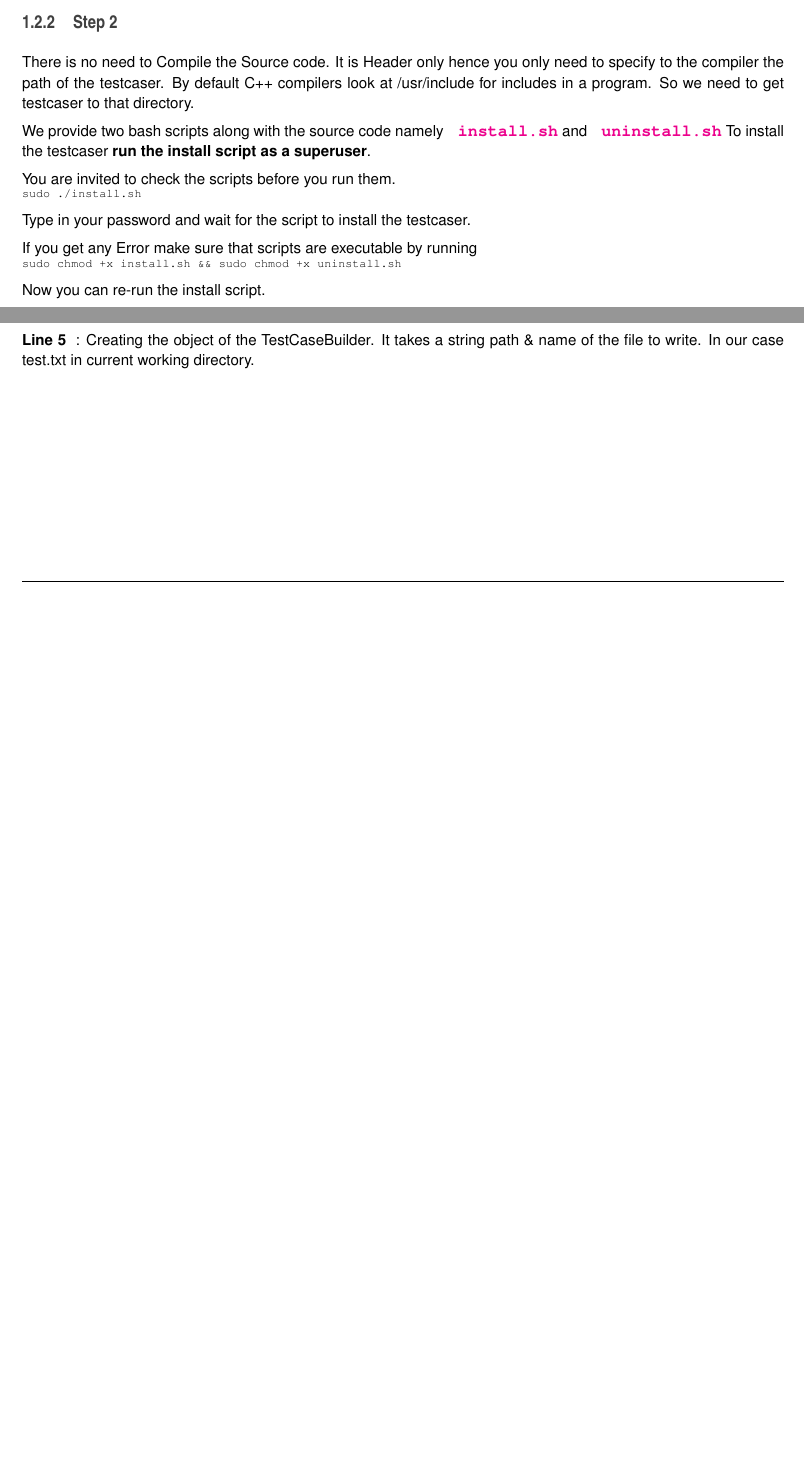
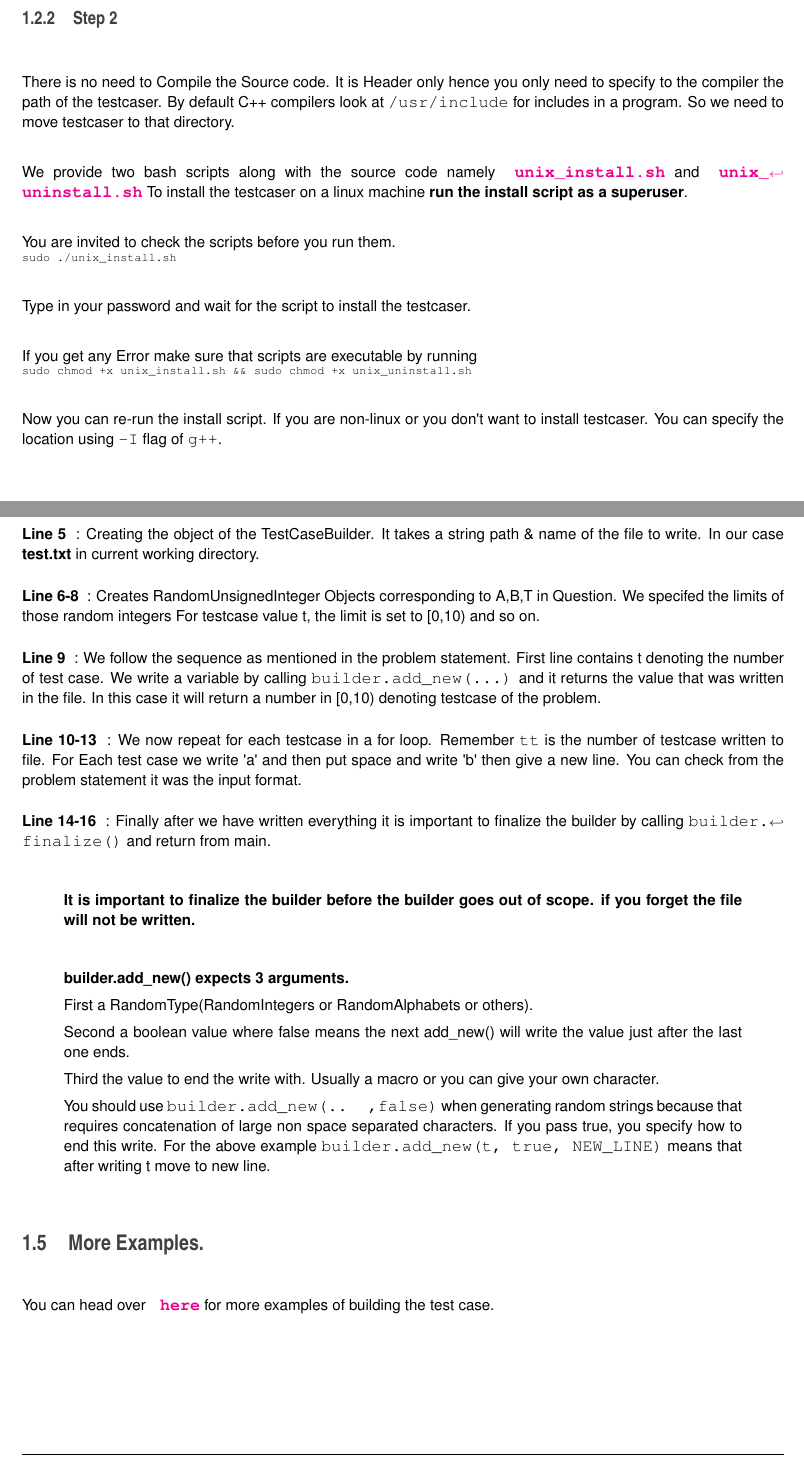
Before and after one commit to coder3101/testcaser, a LaTeX book (docs/latex/refman.tex, which reads docs/latex/index.tex): two parts of pages 9 and 10 of 77 before the commit and two parts of pages 10 and 11 of 79 after it, joined at a grey line, cut so that both start at the same text, the shorter picture padded with empty space. Compiled offline with pdfLaTeX.

Commit message:
generated docs

```diff
--- a/docs/latex/index.tex
+++ b/docs/latex/index.tex
@@ -13,19 +13,19 @@ Run this command from your preferred directory (say downloads) in command line
 \DoxyCodeLine{git clone https://github.com/coder3101/testcaser.git \&\& cd testcaser}
 \end{DoxyCode}
  Running the above command will download the testcaser respository and switch to that directory.\hypertarget{index_step2}{}\subsection{Step 2}\label{index_step2}
-There is no need to Compile the Source code. It is Header only hence you only need to specify to the compiler the path of the testcaser. By default C++ compilers look at /usr/include for includes in a program. So we need to get testcaser to that directory.
+There is no need to Compile the Source code. It is Header only hence you only need to specify to the compiler the path of the testcaser. By default C++ compilers look at {\ttfamily /usr/include} for includes in a program. So we need to move testcaser to that directory.
 
 We provide two bash scripts along with the source code namely
-%% AME https://github.com/coder3101/testcaser/install.sh
-\href{https://github.com/coder3101/testcaser/install.sh}{\texttt{ {\bfseries{install.\+sh}}}} and
-%% AME https://github.com/coder3101/testcaser/install.sh
-\href{https://github.com/coder3101/testcaser/install.sh}{\texttt{ {\bfseries{uninstall.\+sh}}}} To install the testcaser {\bfseries{run the install script as a superuser}}.
+%% AME https://github.com/coder3101/testcaser/unix_install.sh
+\href{https://github.com/coder3101/testcaser/unix_install.sh}{\texttt{ {\bfseries{unix\+\_\+install.\+sh}}}} and
+%% AME https://github.com/coder3101/testcaser/unix_install.sh
+\href{https://github.com/coder3101/testcaser/unix_install.sh}{\texttt{ {\bfseries{unix\+\_\+uninstall.\+sh}}}} To install the testcaser on a linux machine {\bfseries{run the install script as a superuser}}.
 
 You are invited to check the scripts before you run them.
 
 
 \begin{DoxyCode}{0}
-\DoxyCodeLine{sudo ./install.sh}
+\DoxyCodeLine{sudo ./unix\_install.sh}
 \end{DoxyCode}
 
 
@@ -33,11 +33,11 @@ Type in your password and wait for the script to install the testcaser.
 
 If you get any Error make sure that scripts are executable by running
 \begin{DoxyCode}{0}
-\DoxyCodeLine{sudo chmod +x install.sh \&\& sudo chmod +x uninstall.sh}
+\DoxyCodeLine{sudo chmod +x unix\_install.sh \&\& sudo chmod +x unix\_uninstall.sh}
 \end{DoxyCode}
 
 
-Now you can re-\/run the install script.\hypertarget{index_started}{}\section{Writing your first Test Case}\label{index_started}
+Now you can re-\/run the install script. If you are non-\/linux or you don\textquotesingle{}t want to install testcaser. You can specify the location using {\ttfamily -\/I} flag of {\ttfamily g++}.\hypertarget{index_started}{}\section{Writing your first Test Case}\label{index_started}
 Now that you have testcaser Installed Let\textquotesingle{}s get you started with a simple program.
 
 Here is a simple program that generates test cases for following problem \begin{quote}
@@ -88,4 +88,29 @@ Compile and Run it. You will have a {\bfseries{test.\+txt}} test case file with
 
 {\bfseries{Line 4 }} \+: Starting the main
 
-{\bfseries{Line 5 }} \+: Creating the object of the Test\+Case\+Builder. It takes a string path \& name of the file to write. In our case test.\+txt in current working directory.
+{\bfseries{Line 5 }} \+: Creating the object of the Test\+Case\+Builder. It takes a string path \& name of the file to write. In our case {\bfseries{test.\+txt}} in current working directory.
+
+{\bfseries{Line 6-\/8 }} \+: Creates Random\+Unsigned\+Integer Objects corresponding to A,B,T in Question. We specifed the limits of those random integers For testcase value t, the limit is set to \mbox{[}0,10) and so on.
+
+{\bfseries{Line 9 }} \+: We follow the sequence as mentioned in the problem statement. First line contains t denoting the number of test case. We write a variable by calling {\ttfamily builder.\+add\+\_\+new(...)} and it returns the value that was written in the file. In this case it will return a number in \mbox{[}0,10) denoting testcase of the problem.
+
+{\bfseries{Line 10-\/13 }} \+: We now repeat for each testcase in a for loop. Remember {\ttfamily tt} is the number of testcase written to file. For Each test case we write \textquotesingle{}a\textquotesingle{} and then put space and write \textquotesingle{}b\textquotesingle{} then give a new line. You can check from the problem statement it was the input format.
+
+{\bfseries{Line 14-\/16 }} \+: Finally after we have written everything it is important to finalize the builder by calling {\ttfamily builder.\+finalize()} and return from main.
+
+\begin{quote}
+{\bfseries{It is important to finalize the builder before the builder goes out of scope. if you forget the file will not be written. }} \end{quote}
+\begin{quote}
+{\bfseries{builder.\+add\+\_\+new() expects 3 arguments.}}
+
+First a Random\+Type(\+Random\+Integers or Random\+Alphabets or others).
+
+Second a boolean value where false means the next add\+\_\+new() will write the value just after the last one ends.
+
+Third the value to end the write with. Usually a macro or you can give your own character.
+
+You should use {\ttfamily builder.\+add\+\_\+new(.. ,false)} when generating random strings because that requires concatenation of large non space separated characters. If you pass true, you specify how to end this write. For the above example {\ttfamily builder.\+add\+\_\+new(t, true, N\+E\+W\+\_\+\+L\+I\+N\+E)} means that after writing t move to new line. \end{quote}
+\hypertarget{index_more_example}{}\section{More Examples.}\label{index_more_example}
+You can head over
+%% AME https://github.com/coder3101/testcaser/examples
+\href{https://github.com/coder3101/testcaser/examples}{\texttt{ {\bfseries{here}}}} for more examples of building the test case.
```
Also changed, not shown: docs/latex/classtestcaser_1_1exceptions_1_1BaseException.pdf, docs/latex/classtestcaser_1_1exceptions_1_1maker_1_1FinalizationError.pdf, docs/latex/classtestcaser_1_1exceptions_1_1maker_1_1LimitError.pdf, docs/latex/classtestcaser_1_1exceptions_1_1maker_1_1LimitExhaustedError.pdf, docs/latex/classtestcaser_1_1exceptions_1_1maker_1_1LimitIntervalError.pdf, docs/latex/classtestcaser_1_1exceptions_1_1maker_1_1TestFileIOError.pdf, docs/latex/index.tex (8 more changed lines), 3 other files.
